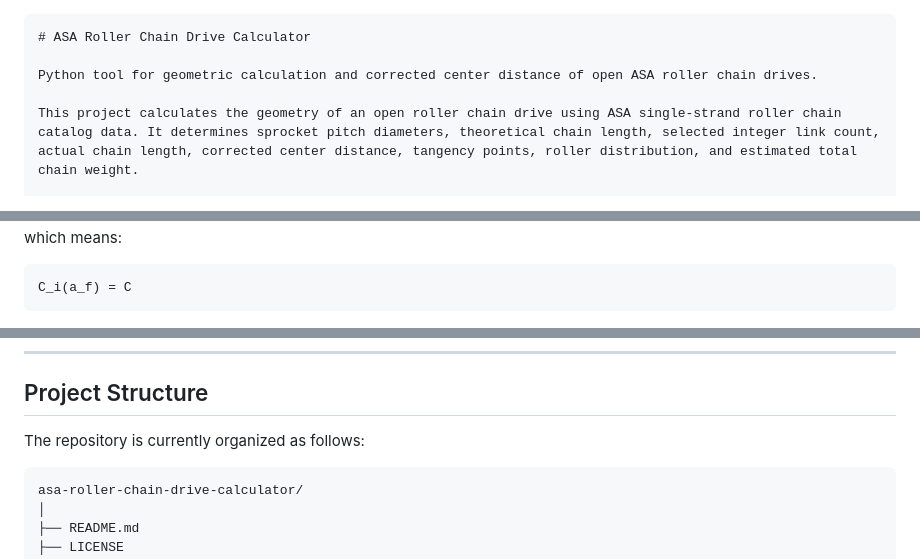
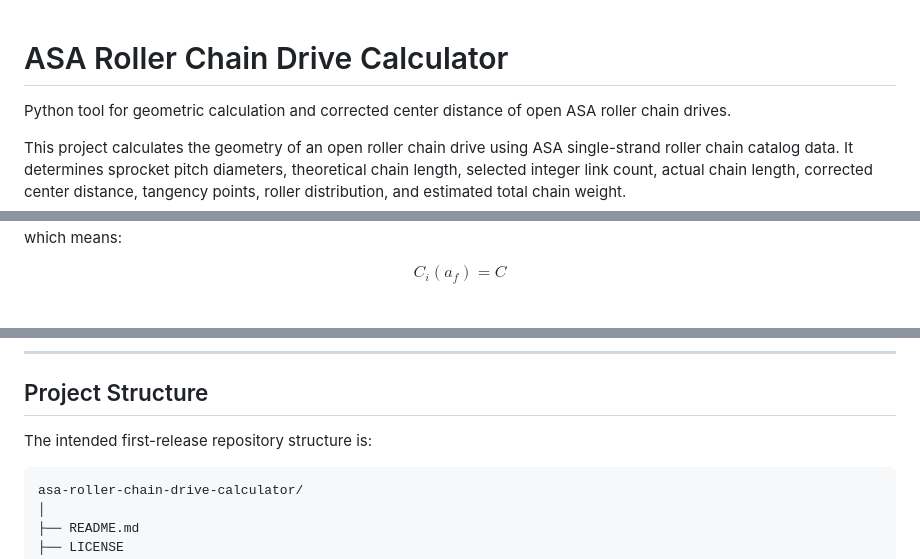
Before and after one commit to douglasdschons/asa-roller-chain-drive-calculator, a Markdown page: README.md, 3 parts joined by grey strips. Drawn GitHub-style.

Commit message:
Format README.md for improved readability

`````diff
--- a/README.md
+++ b/README.md
@@ -1,4 +1,3 @@
-````markdown
 # ASA Roller Chain Drive Calculator
 
 Python tool for geometric calculation and corrected center distance of open ASA roller chain drives.
@@ -125,9 +124,9 @@ f(a_f) = 0
 
 which means:
 
-```math
+$$
 C_i(a_f) = C
-```
+$$
 
 ![Error function for corrected center distance](docs/figures/figure_3.png)
 
@@ -264,7 +263,7 @@ The calculation returns values such as:
 
 ## Project Structure
 
-The repository is currently organized as follows:
+The intended first-release repository structure is:
 
 ```text
 asa-roller-chain-drive-calculator/
`````
Also changed, not shown: other parts of README.md (+38 -41 lines).
